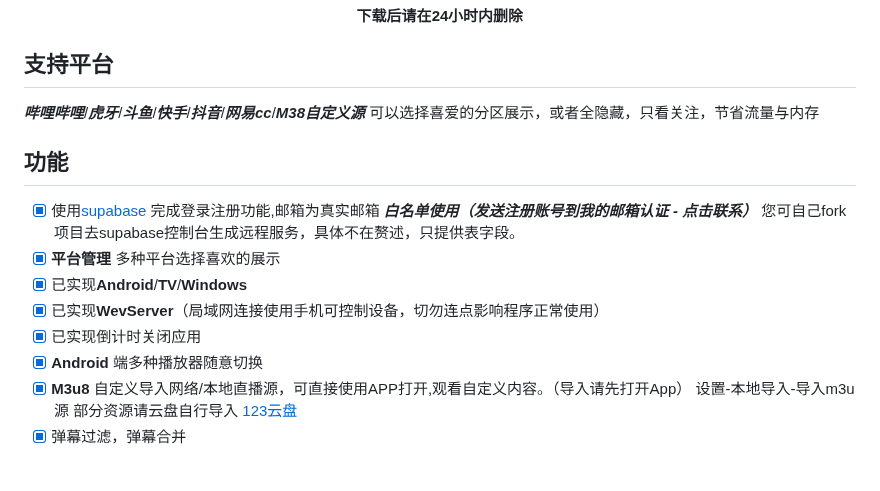
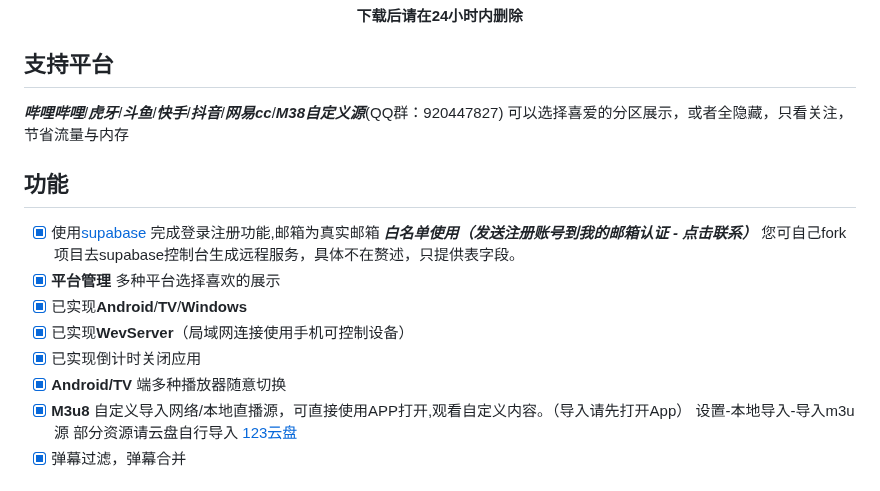
Before and after one commit to viva749/pure_live-1, a Markdown page: README.md, the part around the change. GitHub-like rendering.

```diff
--- a/README.md
+++ b/README.md
@@ -18,16 +18,16 @@
 
 ## 支持平台
 
-***哔哩哔哩***/***虎牙***/***斗鱼***/***快手***/***抖音***/***网易cc***/***M38自定义源***
+***哔哩哔哩***/***虎牙***/***斗鱼***/***快手***/***抖音***/***网易cc***/***M38自定义源***(QQ群：920447827)
 可以选择喜爱的分区展示，或者全隐藏，只看关注，节省流量与内存
 ## 功能
 
 - [X] 使用[supabase](https://supabase.com/) 完成登录注册功能,邮箱为真实邮箱  ***白名单使用（发送注册账号到我的邮箱认证 - 点击联系）*** 您可自己fork项目去supabase控制台生成远程服务，具体不在赘述，只提供表字段。
 - [X] **平台管理** 多种平台选择喜欢的展示
 - [X] 已实现**Android**/**TV**/**Windows**
-- [X] 已实现**WevServer**（局域网连接使用手机可控制设备，切勿连点影响程序正常使用）
+- [X] 已实现**WevServer**（局域网连接使用手机可控制设备）
 - [X] 已实现倒计时关闭应用
-- [X] **Android** 端多种播放器随意切换
+- [X] **Android/TV** 端多种播放器随意切换
 - [X] **M3u8** 自定义导入网络/本地直播源，可直接使用APP打开,观看自定义内容。（导入请先打开App） 设置-本地导入-导入m3u源 部分资源请云盘自行导入 [123云盘](https://www.123pan.com/s/Jucxjv-NwYYd.html)
 - [X] 弹幕过滤，弹幕合并
 
```
